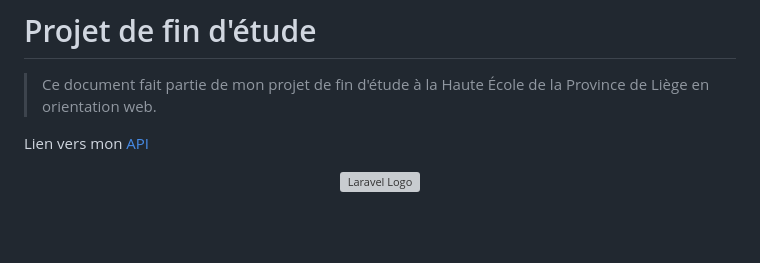
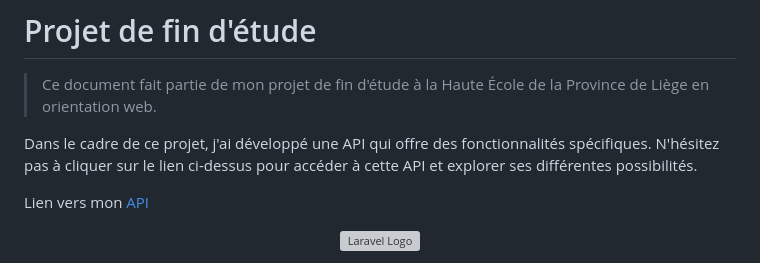
Before and after one commit to GwenaelleBatta/minkee-api, a Markdown page: README.md, the part around the change. Rendered like a GitHub page; blank space fills up the shorter version; grey boxes are pictures that could not be loaded.

```diff
--- a/README.md
+++ b/README.md
@@ -1,6 +1,8 @@
 # Projet de fin d'étude
 
 > Ce document fait partie de mon projet de fin d'étude à la Haute École de la Province de Liège en orientation web.
+
+Dans le cadre de ce projet, j'ai développé une API qui offre des fonctionnalités spécifiques. N'hésitez pas à cliquer sur le lien ci-dessus pour accéder à cette API et explorer ses différentes possibilités.
 
 Lien vers mon [API](https://minkee.test.lws-servers.be/)
 
```
